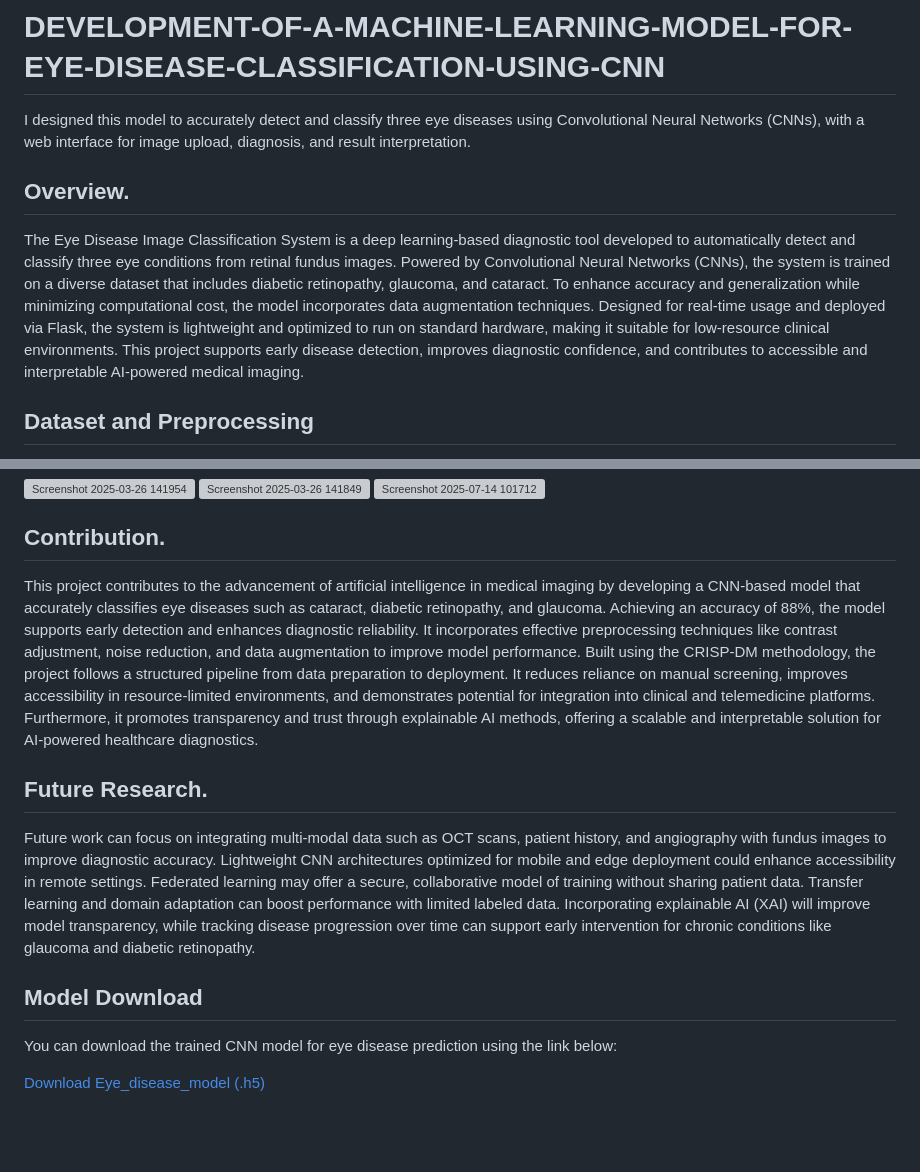
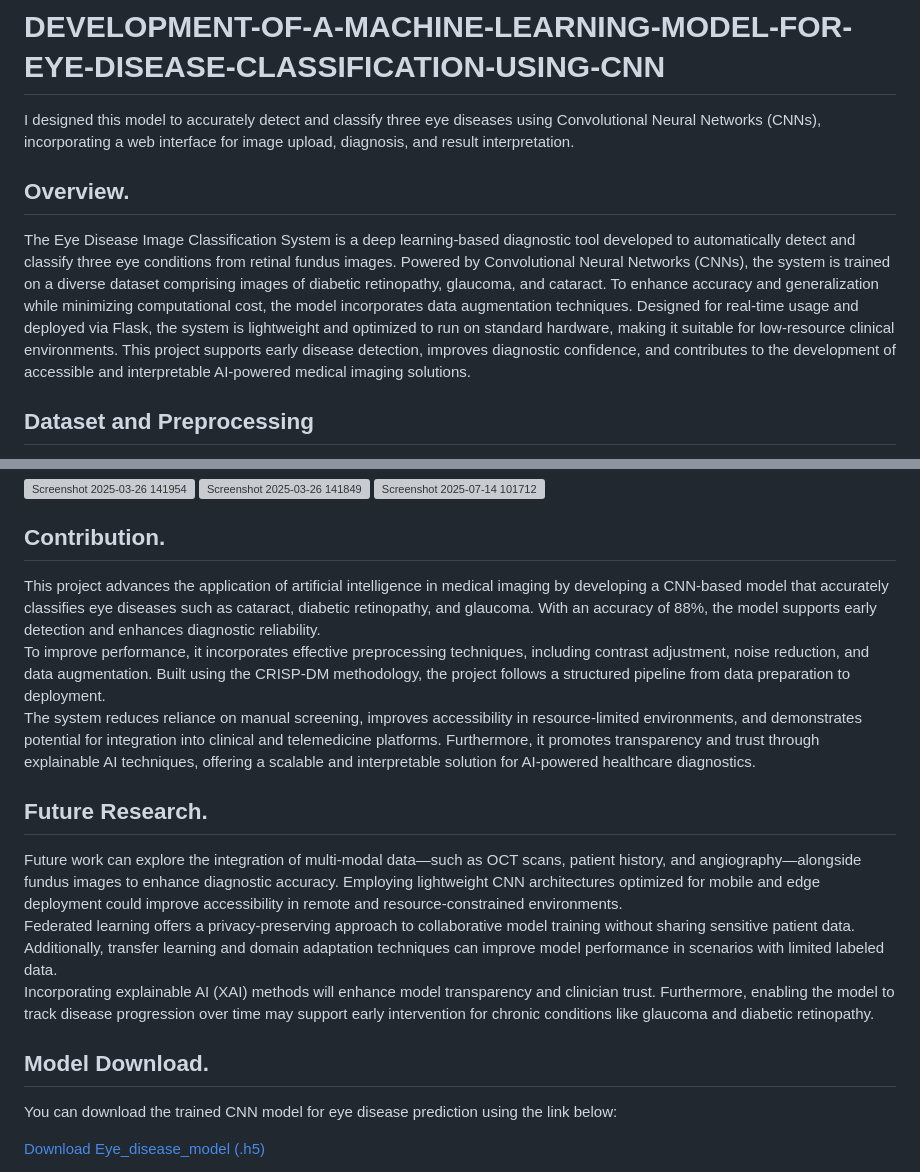
Before and after one commit to Oluwamuyiwa01/DEVELOPMENT-OF-A-MACHINE-LEARNING-MODEL-FOR-EYE-DISEASE-CLASSIFICATION-USING-CNN, a Markdown page: README.md, 2 parts joined by grey strips. Drawn GitHub-style; blank space fills up the shorter version; grey boxes are pictures that could not be loaded.

```diff
--- a/README.md
+++ b/README.md
@@ -1,10 +1,9 @@
 # DEVELOPMENT-OF-A-MACHINE-LEARNING-MODEL-FOR-EYE-DISEASE-CLASSIFICATION-USING-CNN
-I designed this model to accurately detect and classify three eye diseases using Convolutional Neural Networks (CNNs), with a web interface for image upload, diagnosis, and result interpretation.
+I designed this model to accurately detect and classify three eye diseases using Convolutional Neural Networks (CNNs), incorporating a web interface for image upload, diagnosis, and result interpretation.
 ## Overview.
-The Eye Disease Image Classification System is a deep learning-based diagnostic tool developed to automatically detect and classify three eye conditions from retinal fundus images. Powered by Convolutional Neural Networks (CNNs), the system is trained on a diverse dataset that includes diabetic retinopathy, glaucoma, and cataract.
+The Eye Disease Image Classification System is a deep learning-based diagnostic tool developed to automatically detect and classify three eye conditions from retinal fundus images. Powered by Convolutional Neural Networks (CNNs), the system is trained on a diverse dataset comprising images of diabetic retinopathy, glaucoma, and cataract.
 To enhance accuracy and generalization while minimizing computational cost, the model incorporates data augmentation techniques. Designed for real-time usage and deployed via Flask, the system is lightweight and optimized to run on standard hardware, making it suitable for low-resource clinical environments.
-This project supports early disease detection, improves diagnostic confidence, and contributes to accessible and interpretable AI-powered medical imaging.
-
+This project supports early disease detection, improves diagnostic confidence, and contributes to the development of accessible and interpretable AI-powered medical imaging solutions.
 ##  Dataset and Preprocessing
 - Type: Retinal fundus images
 - Number of Classes: 3
@@ -44,11 +43,14 @@ The main menu serves as the central navigation hub for the eye disease image cla
 <img width="799" height="603" alt="Screenshot 2025-07-14 101712" src="https://github.com/user-attachments/assets/d45b4307-50b8-456b-b628-467aa187a25e" />
 
 ## Contribution.
-This project contributes to the advancement of artificial intelligence in medical imaging by developing a CNN-based model that accurately classifies eye diseases such as cataract, diabetic retinopathy, and glaucoma. Achieving an accuracy of 88%, the model supports early detection and enhances diagnostic reliability. It incorporates effective preprocessing techniques like contrast adjustment, noise reduction, and data augmentation to improve model performance. Built using the CRISP-DM methodology, the project follows a structured pipeline from data preparation to deployment. It reduces reliance on manual screening, improves accessibility in resource-limited environments, and demonstrates potential for integration into clinical and telemedicine platforms. Furthermore, it promotes transparency and trust through explainable AI methods, offering a scalable and interpretable solution for AI-powered healthcare diagnostics.
+This project advances the application of artificial intelligence in medical imaging by developing a CNN-based model that accurately classifies eye diseases such as cataract, diabetic retinopathy, and glaucoma. With an accuracy of 88%, the model supports early detection and enhances diagnostic reliability.
+To improve performance, it incorporates effective preprocessing techniques, including contrast adjustment, noise reduction, and data augmentation. Built using the CRISP-DM methodology, the project follows a structured pipeline from data preparation to deployment.
+The system reduces reliance on manual screening, improves accessibility in resource-limited environments, and demonstrates potential for integration into clinical and telemedicine platforms. Furthermore, it promotes transparency and trust through explainable AI techniques, offering a scalable and interpretable solution for AI-powered healthcare diagnostics.
 ## Future Research.
-Future work can focus on integrating multi-modal data such as OCT scans, patient history, and angiography with fundus images to improve diagnostic accuracy. Lightweight CNN architectures optimized for mobile and edge deployment could enhance accessibility in remote settings. Federated learning may offer a secure, collaborative model of training without sharing patient data. Transfer learning and domain adaptation can boost performance with limited labeled data. Incorporating explainable AI (XAI) will improve model transparency, while tracking disease progression over time can support early intervention for chronic conditions like glaucoma and diabetic retinopathy.
-
-## Model Download
+Future work can explore the integration of multi-modal data—such as OCT scans, patient history, and angiography—alongside fundus images to enhance diagnostic accuracy. Employing lightweight CNN architectures optimized for mobile and edge deployment could improve accessibility in remote and resource-constrained environments.
+Federated learning offers a privacy-preserving approach to collaborative model training without sharing sensitive patient data. Additionally, transfer learning and domain adaptation techniques can improve model performance in scenarios with limited labeled data.
+Incorporating explainable AI (XAI) methods will enhance model transparency and clinician trust. Furthermore, enabling the model to track disease progression over time may support early intervention for chronic conditions like glaucoma and diabetic retinopathy.
+## Model Download.
 You can download the trained CNN model for eye disease prediction using the link below:
 
 [Download Eye_disease_model (.h5)](https://drive.google.com/drive/folders/1Bim1I_FBKmEg5bWEczxgaG6DDHK4s_qY?usp=sharing)
```
